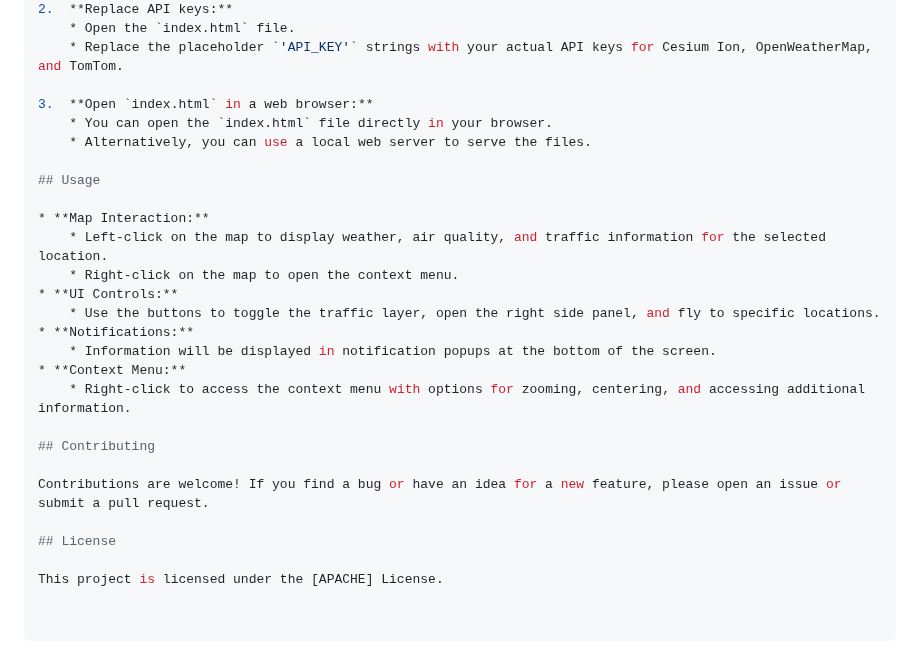
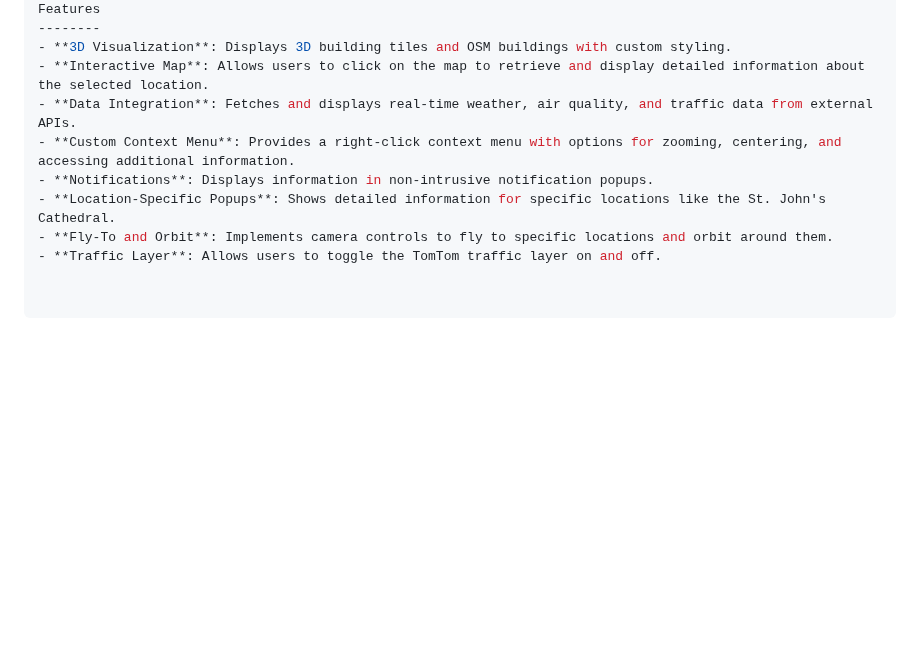
Before and after one commit to dawondyifraw/digitaltwindenbosch, a Markdown page: README.md, the part around one of its changes. GitHub-like rendering; blank space fills up the shorter version.

```diff
--- a/README.md
+++ b/README.md
@@ -118,27 +81,10 @@ This project is a 3D web application built with CesiumJS, designed to visualize
-2.  **Replace API keys:**
-    * Open the `index.html` file.
-    * Replace the placeholder `'API_KEY'` strings with your actual API keys for Cesium Ion, OpenWeatherMap, and TomTom.
-
-3.  **Open `index.html` in a web browser:**
-    * You can open the `index.html` file directly in your browser.
-    * Alternatively, you can use a local web server to serve the files.
-
-## Usage
-
-* **Map Interaction:**
-    * Left-click on the map to display weather, air quality, and traffic information for the selected location.
-    * Right-click on the map to open the context menu.
-* **UI Controls:**
-    * Use the buttons to toggle the traffic layer, open the right side panel, and fly to specific locations.
-* **Notifications:**
-    * Information will be displayed in notification popups at the bottom of the screen.
-* **Context Menu:**
-    * Right-click to access the context menu with options for zooming, centering, and accessing additional information.
-
-## Contributing
-
-Contributions are welcome! If you find a bug or have an idea for a new feature, please open an issue or submit a pull request.
-
-## License
-
-This project is licensed under the [APACHE] License.
+Features
+--------
+- **3D Visualization**: Displays 3D building tiles and OSM buildings with custom styling.
+- **Interactive Map**: Allows users to click on the map to retrieve and display detailed information about the selected location.
+- **Data Integration**: Fetches and displays real-time weather, air quality, and traffic data from external APIs.
+- **Custom Context Menu**: Provides a right-click context menu with options for zooming, centering, and accessing additional information.
+- **Notifications**: Displays information in non-intrusive notification popups.
+- **Location-Specific Popups**: Shows detailed information for specific locations like the St. John's Cathedral.
+- **Fly-To and Orbit**: Implements camera controls to fly to specific locations and orbit around them.
+- **Traffic Layer**: Allows users to toggle the TomTom traffic layer on and off.
```
Also changed, not shown: other parts of README.md (+58 -95 lines).
